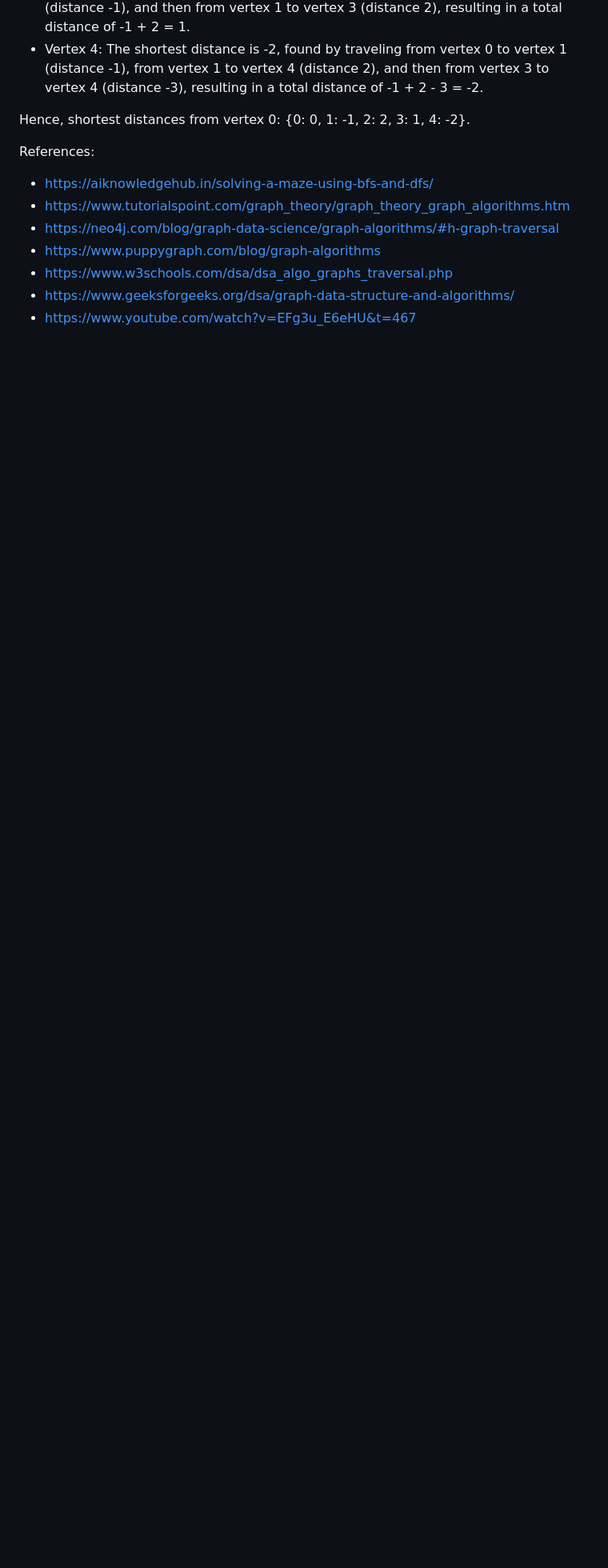
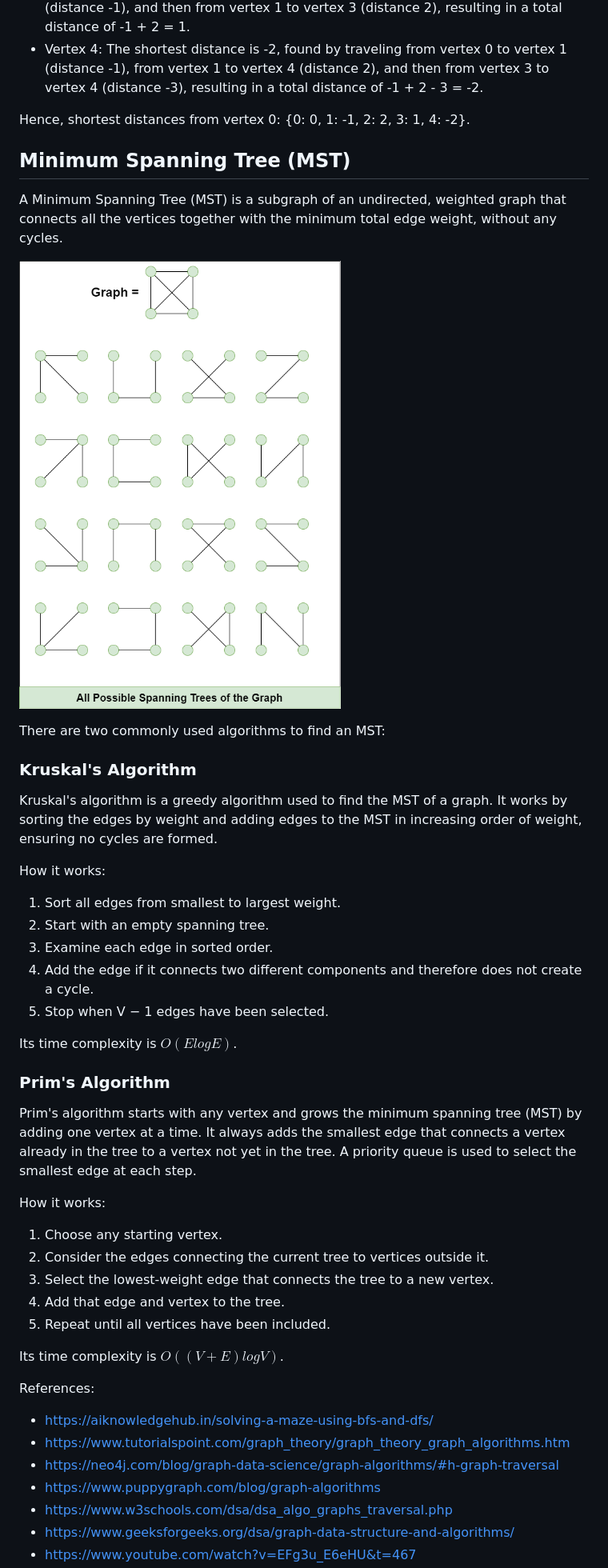
Before and after one commit to jason-widjasena/project-ai-demo, a Markdown page: content/2_algorithms/2.6_graph_algorithms.md, the part around one of its changes. Shown at 80% size. Rendered like a GitHub page; pictures changed too: assets/spanning-tree.png (added); blank space fills up the shorter version.

Commit message:
Add minimum spanning tree to 2.6

```diff
--- a/content/2_algorithms/2.6_graph_algorithms.md
+++ b/content/2_algorithms/2.6_graph_algorithms.md
@@ -155,6 +155,36 @@ Its time complexity is $O(V \cdot E)$.
 
 Hence, shortest distances from vertex 0: {0: 0, 1: -1, 2: 2, 3: 1, 4: -2}.
 
+## Minimum Spanning Tree (MST)
+A Minimum Spanning Tree (MST) is a subgraph of an undirected, weighted graph that connects all the vertices together with the minimum total edge weight, without any cycles.
+
+![Illustration 6](../../assets/spanning-tree.png)
+
+There are two commonly used algorithms to find an MST:
+### Kruskal's Algorithm
+Kruskal's algorithm is a greedy algorithm used to find the MST of a graph. It works by sorting the edges by weight and adding edges to the MST in increasing order of weight, ensuring no cycles are formed.
+
+How it works:
+1. Sort all edges from smallest to largest weight.
+2. Start with an empty spanning tree.
+3. Examine each edge in sorted order.
+4. Add the edge if it connects two different components and therefore does not create a cycle.
+5. Stop when V − 1 edges have been selected.
+
+Its time complexity is $O(E log E)$.
+
+### Prim's Algorithm
+Prim's algorithm starts with any vertex and grows the minimum spanning tree (MST) by adding one vertex at a time. It always adds the smallest edge that connects a vertex already in the tree to a vertex not yet in the tree. A priority queue is used to select the smallest edge at each step.
+
+How it works:
+1. Choose any starting vertex.
+2. Consider the edges connecting the current tree to vertices outside it.
+3. Select the lowest-weight edge that connects the tree to a new vertex.
+4. Add that edge and vertex to the tree.
+5. Repeat until all vertices have been included.
+
+Its time complexity is $O((V + E) log V)$.
+
 References:
 - https://aiknowledgehub.in/solving-a-maze-using-bfs-and-dfs/
 - https://www.tutorialspoint.com/graph_theory/graph_theory_graph_algorithms.htm
```
Also changed, not shown: other parts of content/2_algorithms/2.6_graph_algorithms.md (+1 -0 lines).
